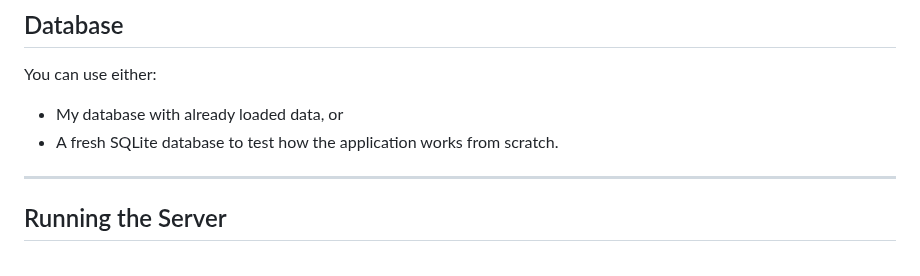
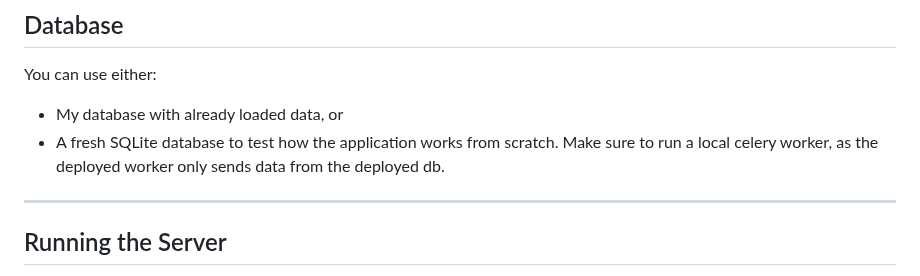
Before and after one commit to Kiuliumov/CantinaShop, a Markdown page: README.md, the part around the change. Drawn GitHub-style.

```diff
--- a/README.md
+++ b/README.md
@@ -101,7 +101,7 @@ The differences between the CDN version and the django-tailwind one are minimal.
 You can use either:
 
 - My database with already loaded data, or
-- A fresh SQLite database to test how the application works from scratch.
+- A fresh SQLite database to test how the application works from scratch. Make sure to run a local celery worker, as the deployed worker only sends data from the deployed db.
 
 ---
 
```
